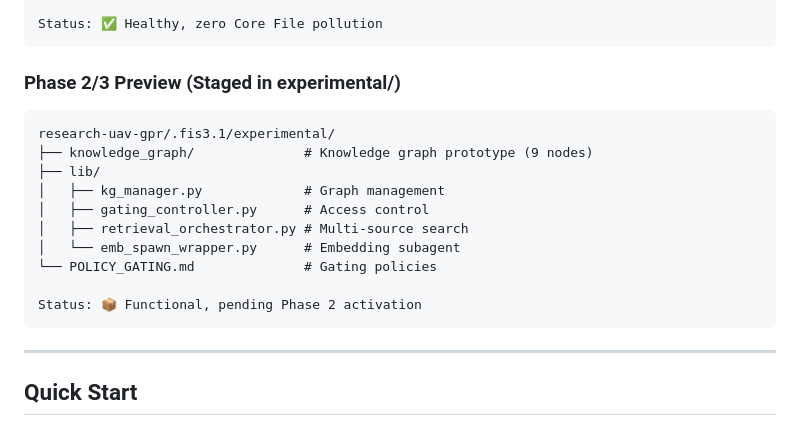
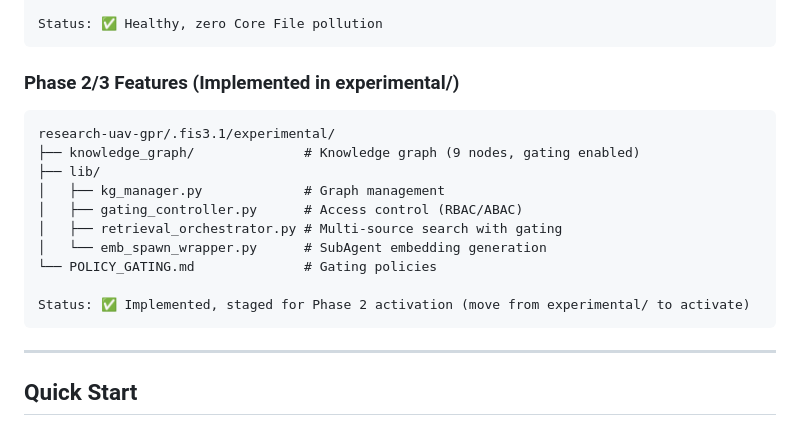
Before and after one commit to MuseLinn/fis-architecture, a Markdown page: SKILL.md, the part around the change. GitHub-like rendering.

Commit message:
docs: Clarify Phase 2/3 status - implemented but staged in experimental/

````diff
--- a/SKILL.md
+++ b/SKILL.md
@@ -41,18 +41,18 @@ research-uav-gpr/.fis3.1/
 Status: ✅ Healthy, zero Core File pollution
 ```
 
-### Phase 2/3 Preview (Staged in experimental/)
+### Phase 2/3 Features (Implemented in experimental/)
 ```
 research-uav-gpr/.fis3.1/experimental/
-├── knowledge_graph/              # Knowledge graph prototype (9 nodes)
+├── knowledge_graph/              # Knowledge graph (9 nodes, gating enabled)
 ├── lib/
 │   ├── kg_manager.py             # Graph management
-│   ├── gating_controller.py      # Access control
-│   ├── retrieval_orchestrator.py # Multi-source search
-│   └── emb_spawn_wrapper.py      # Embedding subagent
+│   ├── gating_controller.py      # Access control (RBAC/ABAC)
+│   ├── retrieval_orchestrator.py # Multi-source search with gating
+│   └── emb_spawn_wrapper.py      # SubAgent embedding generation
 └── POLICY_GATING.md              # Gating policies
 
-Status: 📦 Functional, pending Phase 2 activation
+Status: ✅ Implemented, staged for Phase 2 activation (move from experimental/ to activate)
 ```
 
 ---
````
